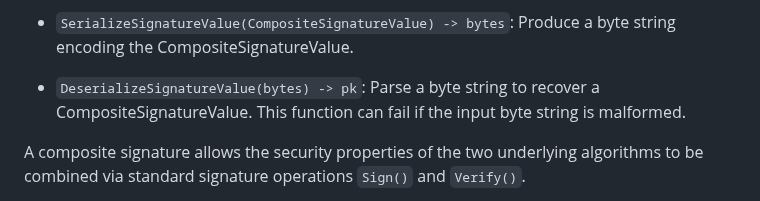
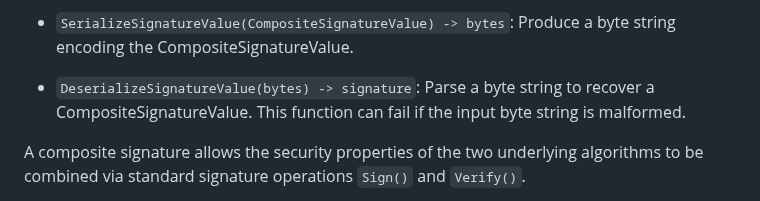
Before and after one commit to lamps-wg/draft-composite-sigs, a Markdown page: draft-ietf-lamps-pq-composite-sigs.md, the part around the change. Rendered like a GitHub page.

Commit message:
DeserializeSignatureValue() returns signature, not key

```diff
--- a/draft-ietf-lamps-pq-composite-sigs.md
+++ b/draft-ietf-lamps-pq-composite-sigs.md
@@ -283,7 +283,7 @@ We define the following algorithms which are used to serialize and deseralize th
 
    *  `SerializeSignatureValue(CompositeSignatureValue) -> bytes`: Produce a byte string encoding the CompositeSignatureValue.
 
-   *  `DeserializeSignatureValue(bytes) -> pk`: Parse a byte string to recover a CompositeSignatureValue. This function can fail if the input byte string is malformed.
+   *  `DeserializeSignatureValue(bytes) -> signature`: Parse a byte string to recover a CompositeSignatureValue. This function can fail if the input byte string is malformed.
 
 A composite signature allows the security properties of the two underlying algorithms to be combined via standard signature operations `Sign()` and `Verify()`.
 
```
